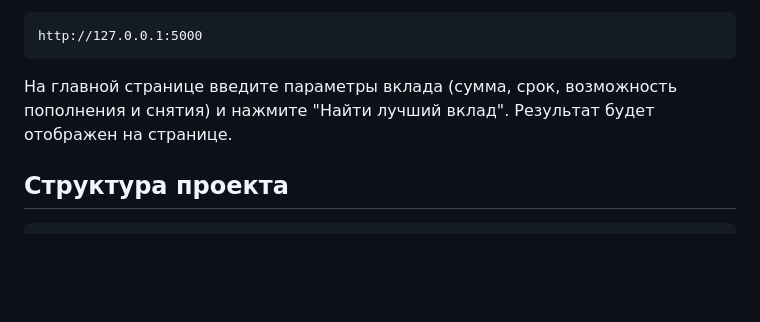
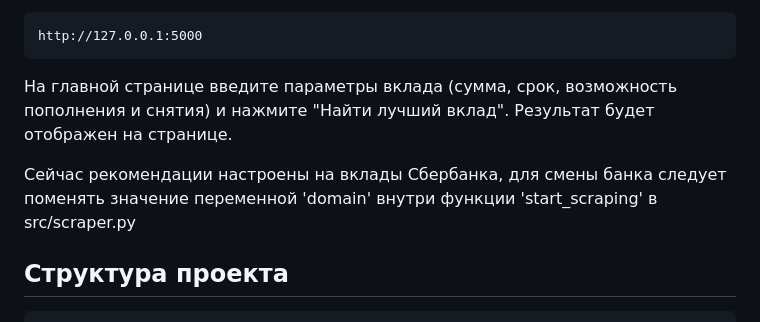
Before and after one commit to MonkeysTower/DepositAdvisor, a Markdown page: README.md, the part around the change printed below. GitHub-like rendering; blank space fills up the shorter version.

````diff
--- a/README.md
+++ b/README.md
@@ -61,6 +61,9 @@ http://127.0.0.1:5000
 ```
 На главной странице введите параметры вклада (сумма, срок, возможность пополнения и снятия) и нажмите "Найти лучший вклад". Результат будет отображен на странице.
 
+
+Сейчас рекомендации настроены на вклады Сбербанка, для смены банка следует поменять значение переменной 'domain' внутри функции 'start_scraping' в src/scraper.py
+
 ## Структура проекта
 ```
 project/
````
Also changed, not shown: other parts of README.md (+3 -4 lines).
